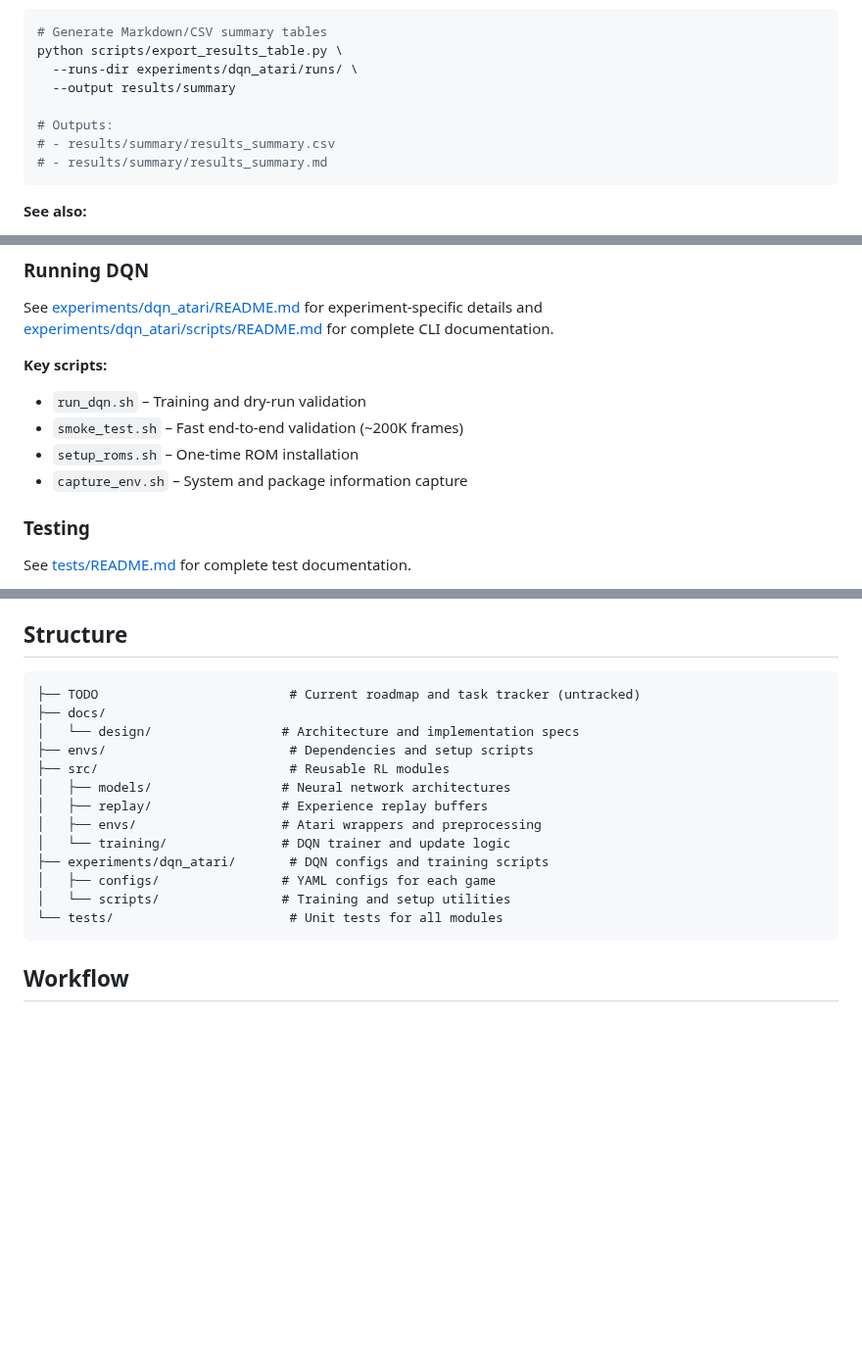
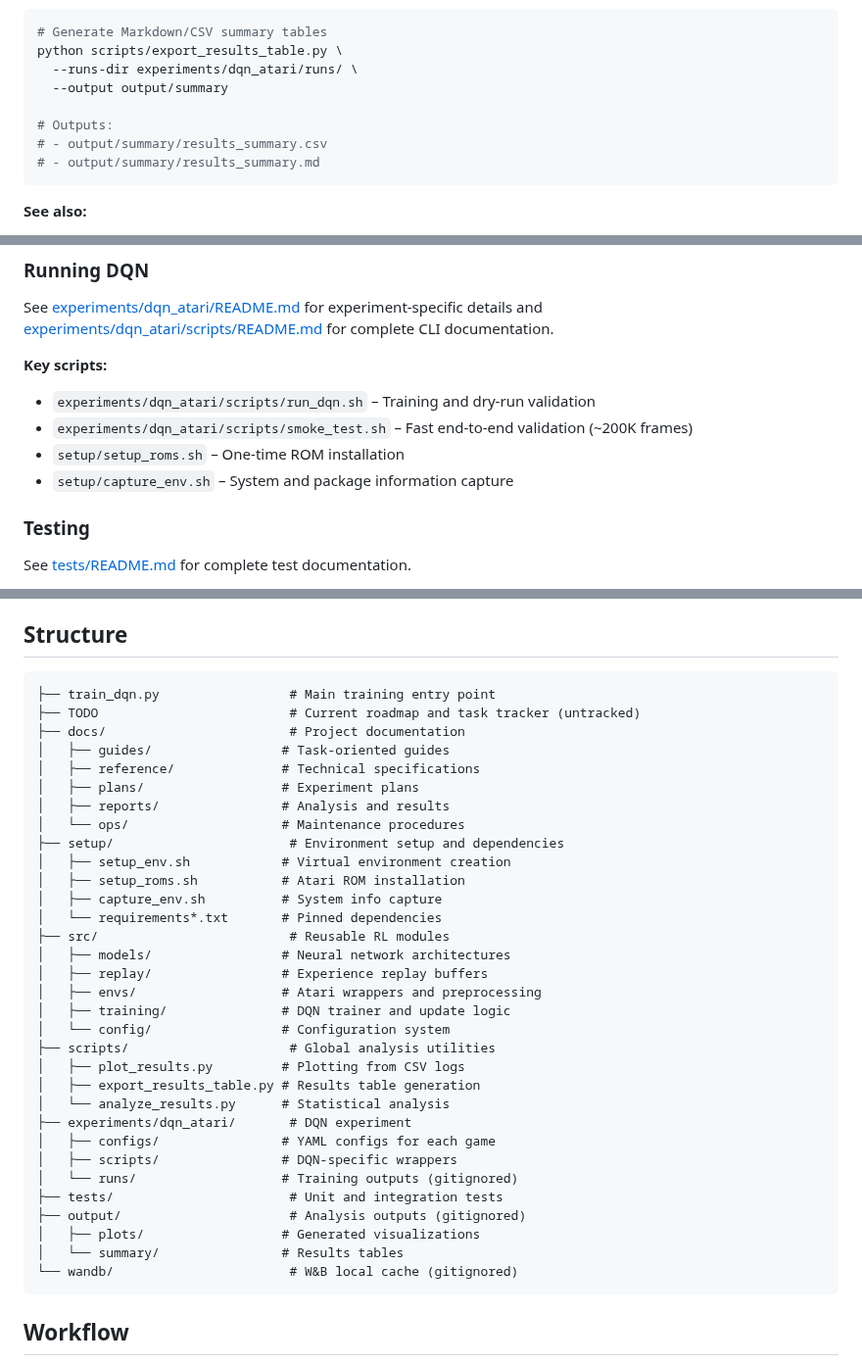
Before and after one commit to toribiodiego/thesis, a Markdown page: README.md, 3 parts joined by grey strips. Shown at 98% size. GitHub-like rendering; blank space fills up the shorter version.

Commit message:
docs: update README for new repository layout Refresh paths and structure to match current organization.
Update references to reflect completed layout consolidation: setup/
directory for environment setup, output/ for analysis products, and
organized script locations. Expand structure section to show current
directories and their purposes.

Changes:
- Update output paths from results/ to output/
- Update script paths to show full locations
- Expand structure section with all key directories
- Add train_dqn.py to structure (main entry point)
- Show setup/, scripts/, output/, and wandb/ directories
- Clarify experiment-specific vs global script locations

````diff
--- a/README.md
+++ b/README.md
@@ -200,11 +200,11 @@ python scripts/plot_results.py \
 # Generate Markdown/CSV summary tables
 python scripts/export_results_table.py \
   --runs-dir experiments/dqn_atari/runs/ \
-  --output results/summary
+  --output output/summary
 
 # Outputs:
-# - results/summary/results_summary.csv
-# - results/summary/results_summary.md
+# - output/summary/results_summary.csv
+# - output/summary/results_summary.md
 ```
 
 **See also:**
@@ -283,10 +283,10 @@ Core implementation specifications (read in this order):
 See [experiments/dqn_atari/README.md](experiments/dqn_atari/README.md) for experiment-specific details and [experiments/dqn_atari/scripts/README.md](experiments/dqn_atari/scripts/README.md) for complete CLI documentation.
 
 **Key scripts:**
-- `run_dqn.sh` – Training and dry-run validation
-- `smoke_test.sh` – Fast end-to-end validation (~200K frames)
-- `setup_roms.sh` – One-time ROM installation
-- `capture_env.sh` – System and package information capture
+- `experiments/dqn_atari/scripts/run_dqn.sh` – Training and dry-run validation
+- `experiments/dqn_atari/scripts/smoke_test.sh` – Fast end-to-end validation (~200K frames)
+- `setup/setup_roms.sh` – One-time ROM installation
+- `setup/capture_env.sh` – System and package information capture
 
 ### Testing
 
@@ -324,19 +324,38 @@ pytest tests/test_dqn_trainer.py -k "smoke_test" -v
 ## Structure
 
 ```
+├── train_dqn.py                 # Main training entry point
 ├── TODO                         # Current roadmap and task tracker (untracked)
-├── docs/
-│   └── design/                 # Architecture and implementation specs
-├── envs/                        # Dependencies and setup scripts
+├── docs/                        # Project documentation
+│   ├── guides/                 # Task-oriented guides
+│   ├── reference/              # Technical specifications
+│   ├── plans/                  # Experiment plans
+│   ├── reports/                # Analysis and results
+│   └── ops/                    # Maintenance procedures
+├── setup/                       # Environment setup and dependencies
+│   ├── setup_env.sh            # Virtual environment creation
+│   ├── setup_roms.sh           # Atari ROM installation
+│   ├── capture_env.sh          # System info capture
+│   └── requirements*.txt       # Pinned dependencies
 ├── src/                         # Reusable RL modules
 │   ├── models/                 # Neural network architectures
 │   ├── replay/                 # Experience replay buffers
 │   ├── envs/                   # Atari wrappers and preprocessing
-│   └── training/               # DQN trainer and update logic
-├── experiments/dqn_atari/       # DQN configs and training scripts
+│   ├── training/               # DQN trainer and update logic
+│   └── config/                 # Configuration system
+├── scripts/                     # Global analysis utilities
+│   ├── plot_results.py         # Plotting from CSV logs
+│   ├── export_results_table.py # Results table generation
+│   └── analyze_results.py      # Statistical analysis
+├── experiments/dqn_atari/       # DQN experiment
 │   ├── configs/                # YAML configs for each game
-│   └── scripts/                # Training and setup utilities
-└── tests/                       # Unit tests for all modules
+│   ├── scripts/                # DQN-specific wrappers
+│   └── runs/                   # Training outputs (gitignored)
+├── tests/                       # Unit and integration tests
+├── output/                      # Analysis outputs (gitignored)
+│   ├── plots/                  # Generated visualizations
+│   └── summary/                # Results tables
+└── wandb/                       # W&B local cache (gitignored)
 ```
 
 ## Workflow
````
